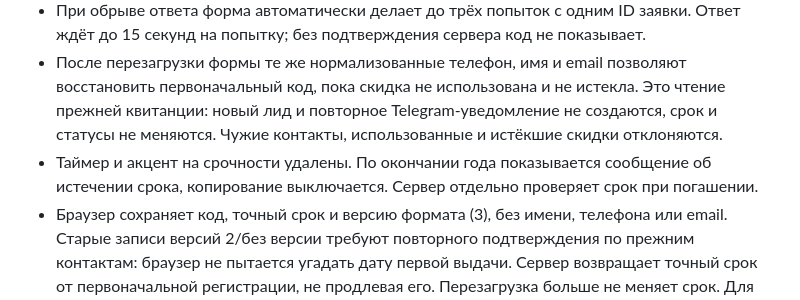
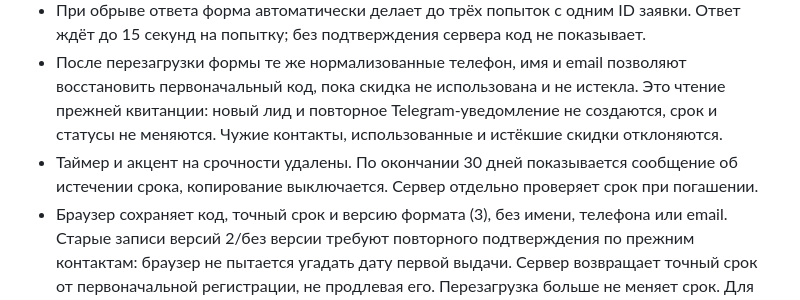
Before and after one commit to nvrika404-beep/promo, a Markdown page: README.md, the part around the change. Rendered like a GitHub page.

Commit message:
Clarify 30-day expiry in documentation

```diff
--- a/README.md
+++ b/README.md
@@ -22,7 +22,7 @@
 - Один нормализованный номер телефона может зарегистрировать скидку только один раз. Повторная выдача, включая выдачу после истечения срока, запрещена сервером и уникальным индексом базы.
 - При обрыве ответа форма автоматически делает до трёх попыток с одним ID заявки. Ответ ждёт до 15 секунд на попытку; без подтверждения сервера код не показывает.
 - После перезагрузки формы те же нормализованные телефон, имя и email позволяют восстановить первоначальный код, пока скидка не использована и не истекла. Это чтение прежней квитанции: новый лид и повторное Telegram-уведомление не создаются, срок и статусы не меняются. Чужие контакты, использованные и истёкшие скидки отклоняются.
-- Таймер и акцент на срочности удалены. По окончании года показывается сообщение об истечении срока, копирование выключается. Сервер отдельно проверяет срок при погашении.
+- Таймер и акцент на срочности удалены. По окончании 30 дней показывается сообщение об истечении срока, копирование выключается. Сервер отдельно проверяет срок при погашении.
 - Браузер сохраняет код, точный срок и версию формата (3), без имени, телефона или email. Старые записи версий 2/без версии требуют повторного подтверждения по прежним контактам: браузер не пытается угадать дату первой выдачи. Сервер возвращает точный срок от первоначальной регистрации, не продлевая его. Перезагрузка больше не меняет срок. Для другого посетителя есть кнопка возврата к форме; запрет повторной выдачи тому же телефону проверяет сервер.
 - Подарок получают на стенде после заполнения формы, пока подарки есть в наличии. Конкретные виды подарков не перечислены. Менеджерам не требуется отмечать подарки в боте.
 - Возможность участия в розыгрыше призов связана с покупкой на стенде; заявка сама по себе не регистрирует участие.
```
